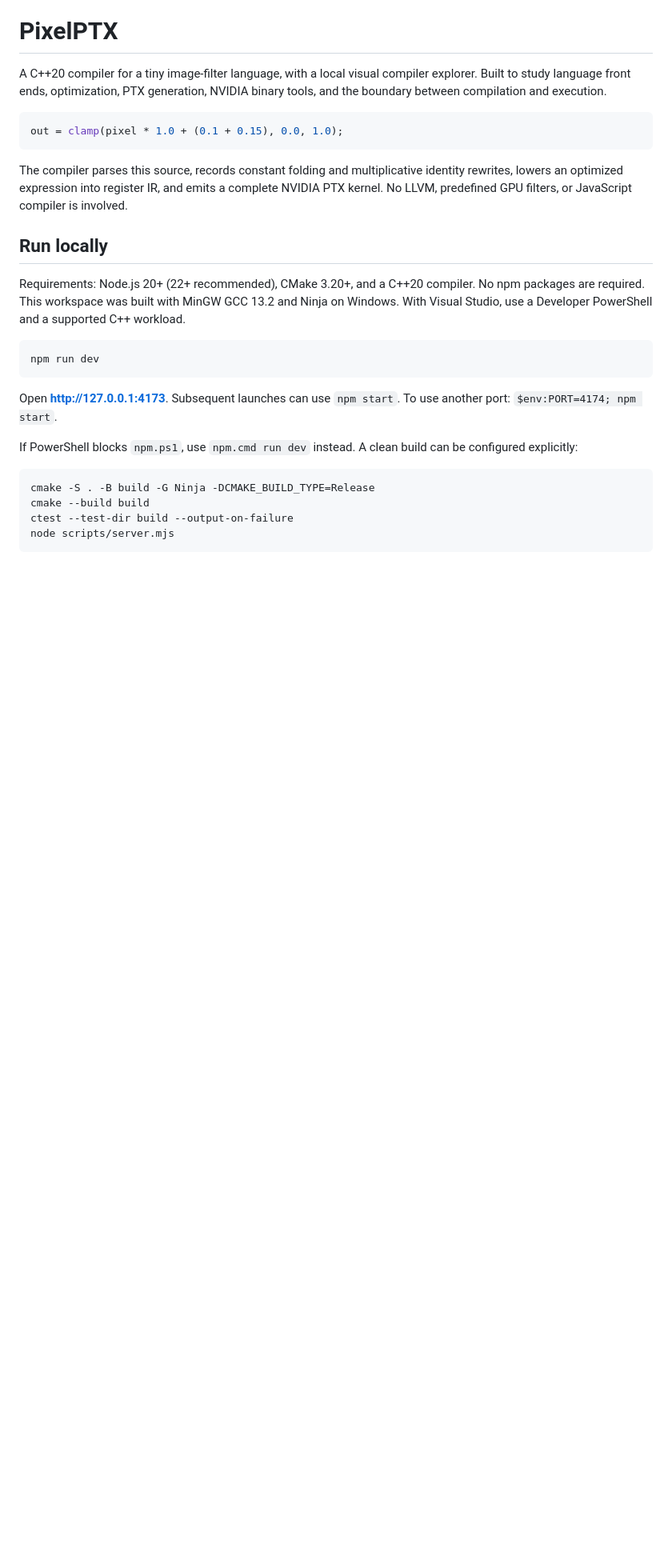
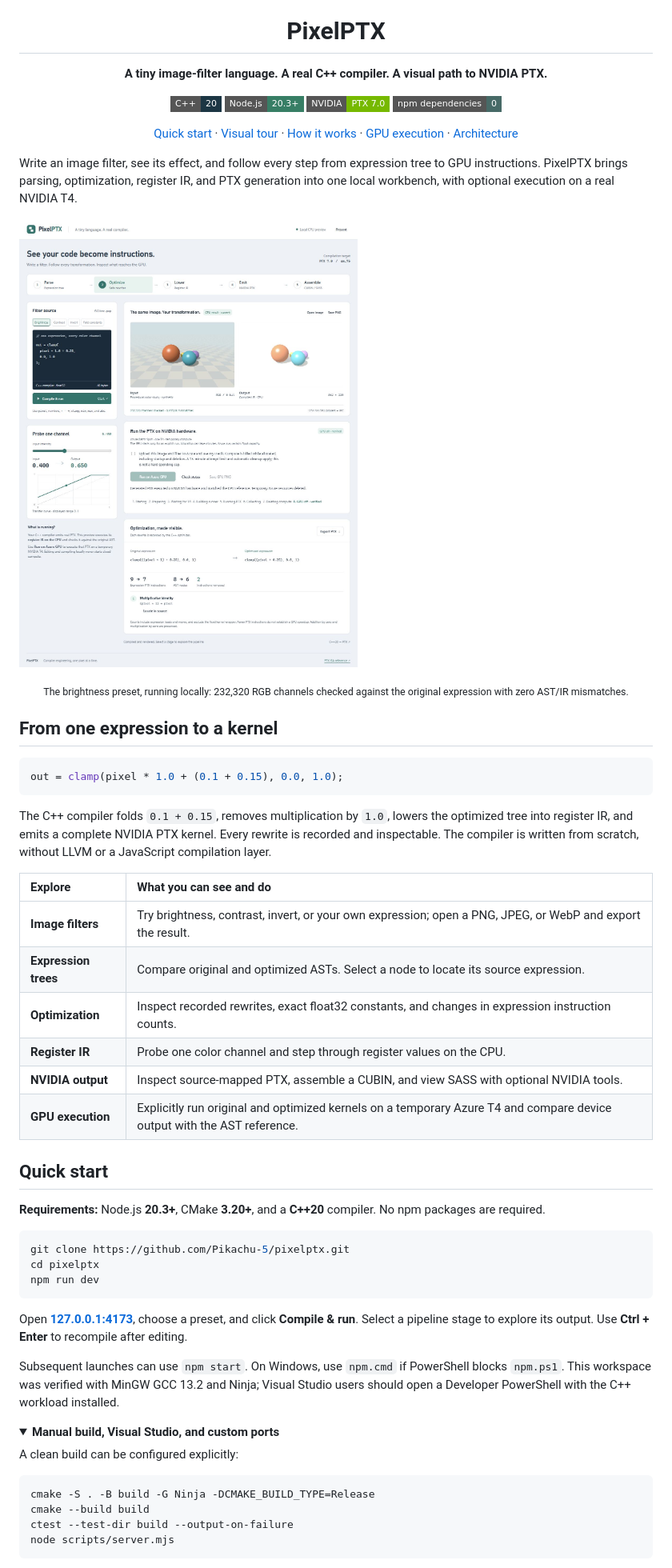
Before and after one commit to Pikachu-5/pixelptx, a Markdown page: README.md, the part around one of its changes. Shown at 80% size. Rendered like a GitHub page; folded sections open; badges without logos; blank space fills up the shorter version.

Commit message:
Polish README with visual tour and compiler screenshots

````diff
--- a/README.md
+++ b/README.md
@@ -1,24 +5,54 @@
 # PixelPTX
 
-A C++20 compiler for a tiny image-filter language, with a local visual compiler explorer. Built to study language front ends, optimization, PTX generation, NVIDIA binary tools, and the boundary between compilation and execution.
+**A tiny image-filter language. A real C++ compiler. A visual path to NVIDIA PTX.**
+
+![C++20](https://img.shields.io/badge/C%2B%2B-20-1c3644?style=flat-square&logo=cplusplus&logoColor=white) ![Node.js 20.3+](https://img.shields.io/badge/Node.js-20.3%2B-377e65?style=flat-square&logo=nodedotjs&logoColor=white) ![NVIDIA PTX 7.0](https://img.shields.io/badge/NVIDIA-PTX%207.0-76b900?style=flat-square&logo=nvidia&logoColor=white) ![No npm dependencies](https://img.shields.io/badge/npm_dependencies-0-476a67?style=flat-square)
+
+[Quick start](#quick-start) · [Visual tour](#visual-tour) · [How it works](#how-it-works) · [GPU execution](#run-on-azure-gpu) · [Architecture](docs/architecture.md)
+
+</div>
+
+Write an image filter, see its effect, and follow every step from expression tree to GPU instructions. PixelPTX brings parsing, optimization, register IR, and PTX generation into one local workbench, with optional execution on a real NVIDIA T4.
+
+![PixelPTX workbench showing the filter editor, before-and-after image preview, channel probe, and recorded optimizations.](docs/images/workbench.jpg)
+
+<p align="center"><sub>The brightness preset, running locally: 232,320 RGB channels checked against the original expression with zero AST/IR mismatches.</sub></p>
+
+## From one expression to a kernel
 
 ```cpp
 out = clamp(pixel * 1.0 + (0.1 + 0.15), 0.0, 1.0);
 ```
 
-The compiler parses this source, records constant folding and multiplicative identity rewrites, lowers an optimized expression into register IR, and emits a complete NVIDIA PTX kernel. No LLVM, predefined GPU filters, or JavaScript compiler is involved.
+The C++ compiler folds `0.1 + 0.15`, removes multiplication by `1.0`, lowers the optimized tree into register IR, and emits a complete NVIDIA PTX kernel. Every rewrite is recorded and inspectable. The compiler is written from scratch, without LLVM or a JavaScript compilation layer.
 
-## Run locally
+| Explore | What you can see and do |
+|:---|:---|
+| **Image filters** | Try brightness, contrast, invert, or your own expression; open a PNG, JPEG, or WebP and export the result. |
+| **Expression trees** | Compare original and optimized ASTs. Select a node to locate its source expression. |
+| **Optimization** | Inspect recorded rewrites, exact float32 constants, and changes in expression instruction counts. |
+| **Register IR** | Probe one color channel and step through register values on the CPU. |
+| **NVIDIA output** | Inspect source-mapped PTX, assemble a CUBIN, and view SASS with optional NVIDIA tools. |
+| **GPU execution** | Explicitly run original and optimized kernels on a temporary Azure T4 and compare device output with the AST reference. |
 
-Requirements: Node.js 20+ (22+ recommended), CMake 3.20+, and a C++20 compiler. No npm packages are required. This workspace was built with MinGW GCC 13.2 and Ninja on Windows. With Visual Studio, use a Developer PowerShell and a supported C++ workload.
+## Quick start
 
-```powershell
+**Requirements:** Node.js **20.3+**, CMake **3.20+**, and a **C++20** compiler. No npm packages are required.
+
+```sh
+git clone https://github.com/Pikachu-5/pixelptx.git
+cd pixelptx
 npm run dev
 ```
 
-Open **http://127.0.0.1:4173**. Subsequent launches can use `npm start`. To use another port: `$env:PORT=4174; npm start`.
+Open **[127.0.0.1:4173](http://127.0.0.1:4173)**, choose a preset, and click **Compile & run**. Select a pipeline stage to explore its output. Use **Ctrl + Enter** to recompile after editing.
 
-If PowerShell blocks `npm.ps1`, use `npm.cmd run dev` instead. A clean build can be configured explicitly:
+Subsequent launches can use `npm start`. On Windows, use `npm.cmd` if PowerShell blocks `npm.ps1`. This workspace was verified with MinGW GCC 13.2 and Ninja; Visual Studio users should open a Developer PowerShell with the C++ workload installed.
+
+<details>
+<summary><strong>Manual build, Visual Studio, and custom ports</strong></summary>
+
+A clean build can be configured explicitly:
 
 ```powershell
 cmake -S . -B build -G Ninja -DCMAKE_BUILD_TYPE=Release
````
Also changed, not shown: other parts of README.md (+99 -12 lines).
